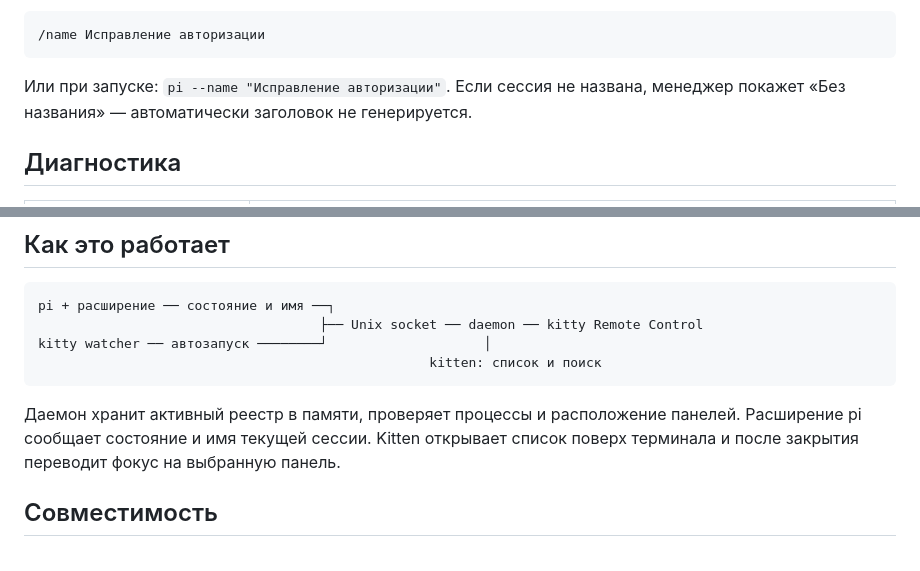
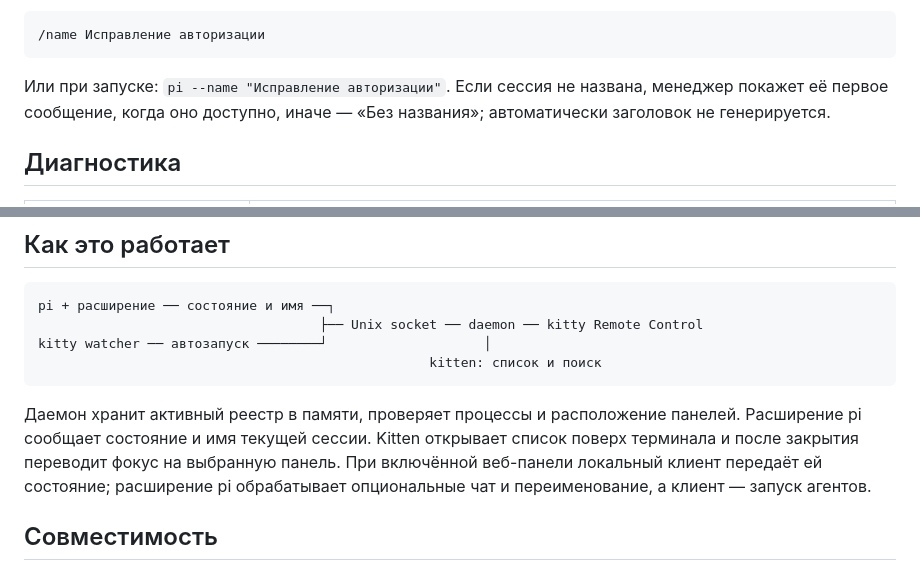
Before and after one commit to rockxi/pi-kitty-manager, a Markdown page: README.ru.md, 2 parts joined by grey strips. Rendered like a GitHub page.

````diff
--- a/README.ru.md
+++ b/README.ru.md
@@ -162,7 +169,7 @@ listen_on unix:${HOME}/Library/Caches/pi-kitty/run/kitty-{kitty_pid}.sock
 /name Исправление авторизации
 ```
 
-Или при запуске: `pi --name "Исправление авторизации"`. Если сессия не названа, менеджер покажет «Без названия» — автоматически заголовок не генерируется.
+Или при запуске: `pi --name "Исправление авторизации"`. Если сессия не названа, менеджер покажет её первое сообщение, когда оно доступно, иначе — «Без названия»; автоматически заголовок не генерируется.
 
 ## Диагностика
 
@@ -185,7 +192,7 @@ kitty watcher ── автозапуск ────────┘
                                                   kitten: список и поиск
 ```
 
-Даемон хранит активный реестр в памяти, проверяет процессы и расположение панелей. Расширение pi сообщает состояние и имя текущей сессии. Kitten открывает список поверх терминала и после закрытия переводит фокус на выбранную панель.
+Даемон хранит активный реестр в памяти, проверяет процессы и расположение панелей. Расширение pi сообщает состояние и имя текущей сессии. Kitten открывает список поверх терминала и после закрытия переводит фокус на выбранную панель. При включённой веб-панели локальный клиент передаёт ей состояние; расширение pi обрабатывает опциональные чат и переименование, а клиент — запуск агентов.
 
 ## Совместимость
 
````
Also changed, not shown: other parts of README.ru.md (+13 -6 lines), README.md (+16 -5 lines).
